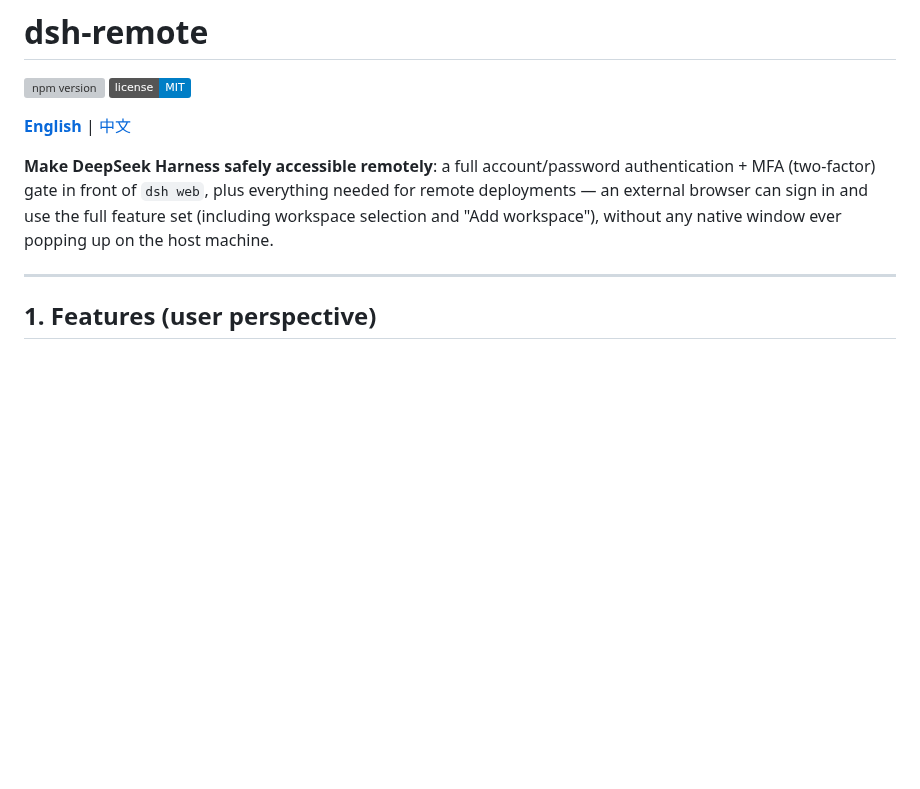
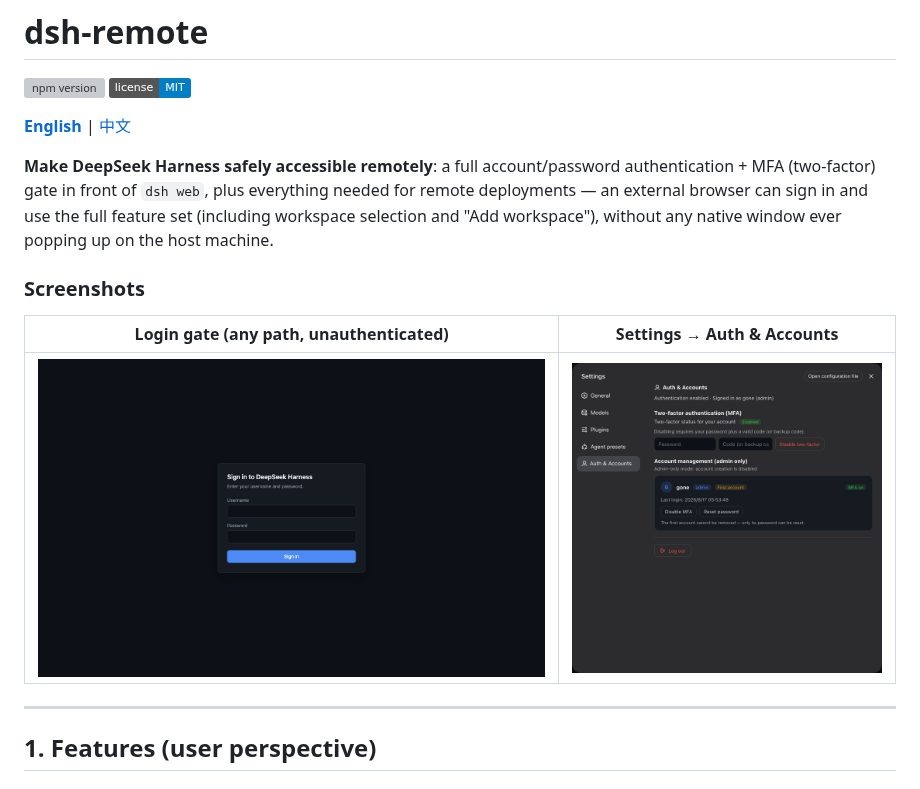
Before and after one commit to xgone/dsh-remote, a Markdown page: README.en.md, the part around the change. Drawn GitHub-style; pictures changed too: docs/login-en.png (added), docs/settings-en.png (added); badges without logos; blank space fills up the shorter version; grey boxes are pictures that could not be loaded.

```diff
--- a/README.en.md
+++ b/README.en.md
@@ -9,6 +9,12 @@
 MFA (two-factor) gate in front of `dsh web`, plus everything needed for remote deployments — an
 external browser can sign in and use the full feature set (including workspace selection and
 "Add workspace"), without any native window ever popping up on the host machine.
+
+### Screenshots
+
+| Login gate (any path, unauthenticated) | Settings → Auth & Accounts |
+|:---:|:---:|
+| ![Login page](docs/login-en.png) | ![Account management settings](docs/settings-en.png) |
 
 ---
 
```
Also changed, not shown: README.md (+6 -0 lines), docs/login-zh.png (added), docs/settings-zh.png (added).
